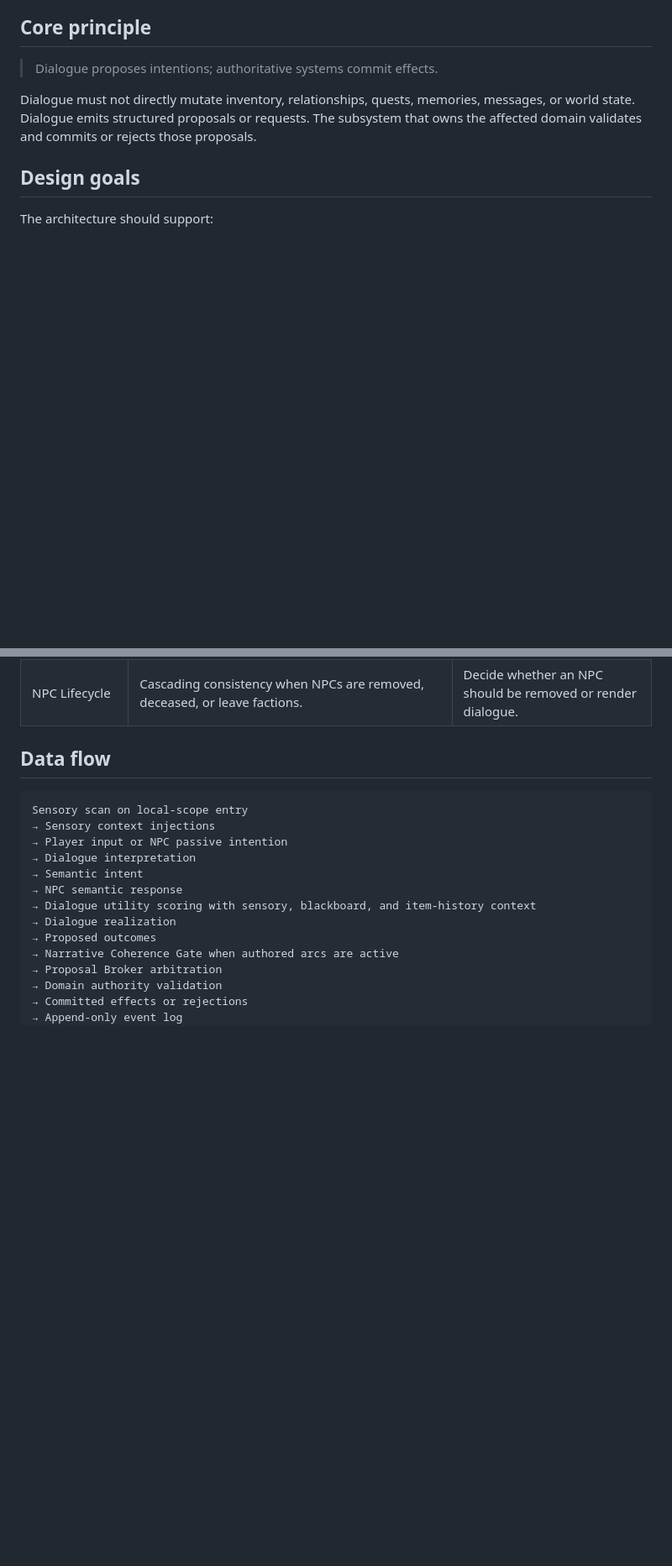
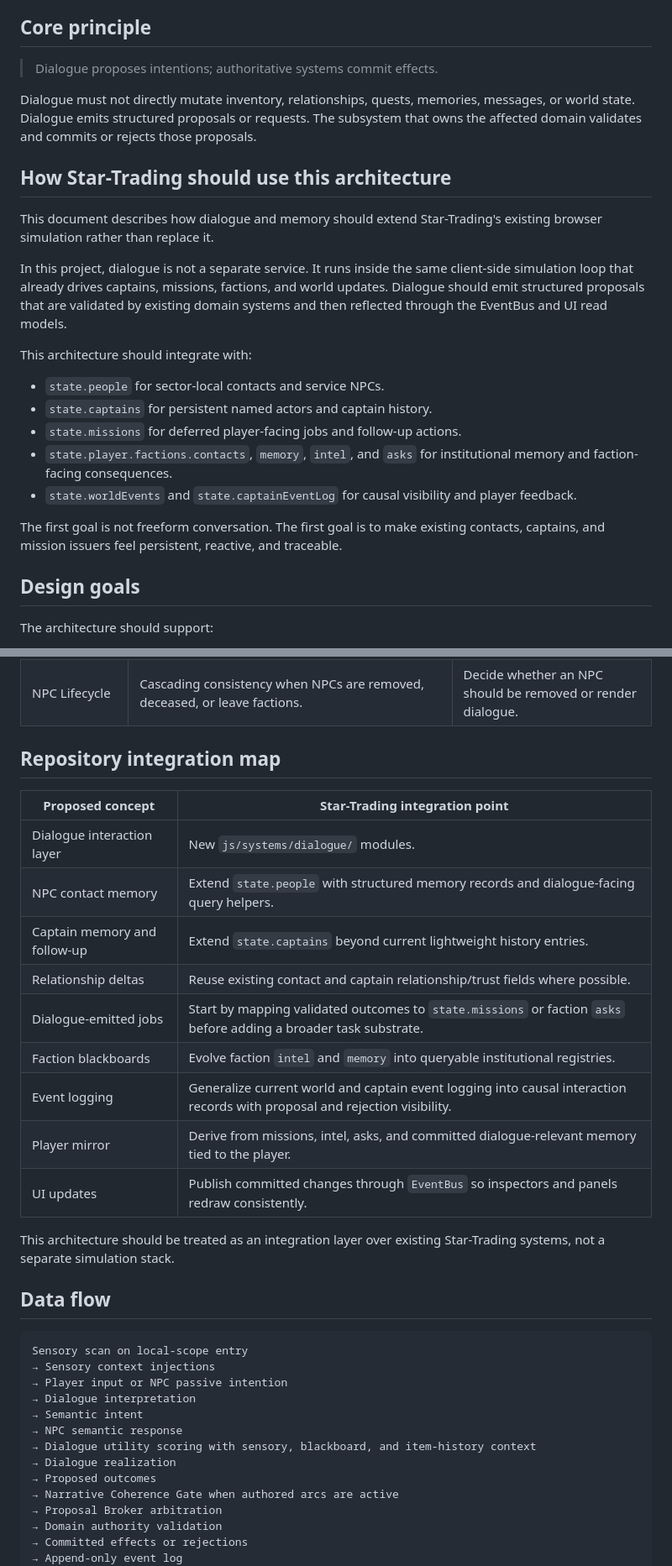
Before and after one commit to Earnest-Williams/Star-Trading, a Markdown page: docs/design/dynamic-dialogue-memory-simulation.md, 2 parts joined by grey strips. Shown at 84% size. Drawn GitHub-style; blank space fills up the shorter version.

```diff
--- a/docs/design/dynamic-dialogue-memory-simulation.md
+++ b/docs/design/dynamic-dialogue-memory-simulation.md
@@ -7,6 +7,22 @@ This document describes a staged architecture for semi-dynamic NPC dialogue in a
 > Dialogue proposes intentions; authoritative systems commit effects.
 
 Dialogue must not directly mutate inventory, relationships, quests, memories, messages, or world state. Dialogue emits structured proposals or requests. The subsystem that owns the affected domain validates and commits or rejects those proposals.
+
+## How Star-Trading should use this architecture
+
+This document describes how dialogue and memory should extend Star-Trading's existing browser simulation rather than replace it.
+
+In this project, dialogue is not a separate service. It runs inside the same client-side simulation loop that already drives captains, missions, factions, and world updates. Dialogue should emit structured proposals that are validated by existing domain systems and then reflected through the EventBus and UI read models.
+
+This architecture should integrate with:
+
+- `state.people` for sector-local contacts and service NPCs.
+- `state.captains` for persistent named actors and captain history.
+- `state.missions` for deferred player-facing jobs and follow-up actions.
+- `state.player.factions.contacts`, `memory`, `intel`, and `asks` for institutional memory and faction-facing consequences.
+- `state.worldEvents` and `state.captainEventLog` for causal visibility and player feedback.
+
+The first goal is not freeform conversation. The first goal is to make existing contacts, captains, and mission issuers feel persistent, reactive, and traceable.
 
 ## Design goals
 
@@ -67,6 +88,22 @@ After this loop works, expand into richer task classes, memory decay, economy, s
 | Validation / Authority | Domain-specific validation and committed effects. | Accept unbrokered conflicting proposal batches. |
 | Proposal Broker | Batch deduplication, ordering, lightweight conflict resolution, arbitration logs. | Domain-specific validation, state mutation, dialogue generation, or task creation. |
 | NPC Lifecycle | Cascading consistency when NPCs are removed, deceased, or leave factions. | Decide whether an NPC should be removed or render dialogue. |
+
+## Repository integration map
+
+| Proposed concept | Star-Trading integration point |
+| --- | --- |
+| Dialogue interaction layer | New `js/systems/dialogue/` modules. |
+| NPC contact memory | Extend `state.people` with structured memory records and dialogue-facing query helpers. |
+| Captain memory and follow-up | Extend `state.captains` beyond current lightweight history entries. |
+| Relationship deltas | Reuse existing contact and captain relationship/trust fields where possible. |
+| Dialogue-emitted jobs | Start by mapping validated outcomes to `state.missions` or faction `asks` before adding a broader task substrate. |
+| Faction blackboards | Evolve faction `intel` and `memory` into queryable institutional registries. |
+| Event logging | Generalize current world and captain event logging into causal interaction records with proposal and rejection visibility. |
+| Player mirror | Derive from missions, intel, asks, and committed dialogue-relevant memory tied to the player. |
+| UI updates | Publish committed changes through `EventBus` so inspectors and panels redraw consistently. |
+
+This architecture should be treated as an integration layer over existing Star-Trading systems, not a separate simulation stack.
 
 ## Data flow
 
```
Also changed, not shown: other parts of docs/design/dynamic-dialogue-memory-simulation.md (+30 -25 lines), docs/ARCHITECTURE.md (+1 -1 lines).
